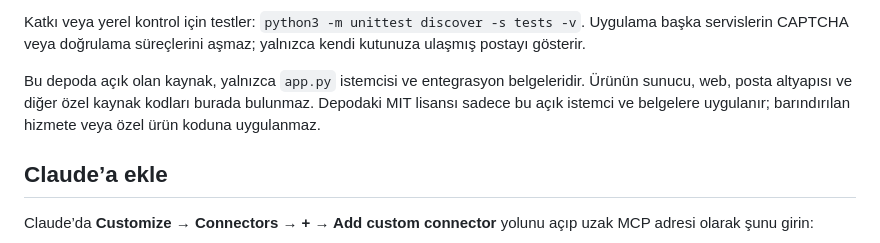
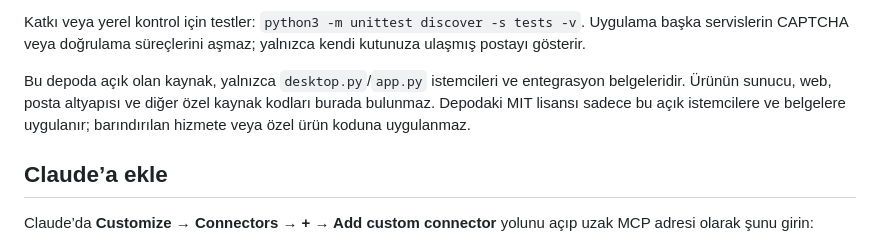
Before and after one commit to codeonthetable/gecici-email, a Markdown page: README.md, the part around one of its changes. GitHub-like rendering.

```diff
--- a/README.md
+++ b/README.md
@@ -20,7 +20,7 @@ Yeni kutunun erişim tokenı yalnızca oluşturulurken gösterilir. Uygulama tok
 
 Katkı veya yerel kontrol için testler: `python3 -m unittest discover -s tests -v`. Uygulama başka servislerin CAPTCHA veya doğrulama süreçlerini aşmaz; yalnızca kendi kutunuza ulaşmış postayı gösterir.
 
-Bu depoda açık olan kaynak, yalnızca `app.py` istemcisi ve entegrasyon belgeleridir. Ürünün sunucu, web, posta altyapısı ve diğer özel kaynak kodları burada bulunmaz. Depodaki MIT lisansı sadece bu açık istemci ve belgelere uygulanır; barındırılan hizmete veya özel ürün koduna uygulanmaz.
+Bu depoda açık olan kaynak, yalnızca `desktop.py`/`app.py` istemcileri ve entegrasyon belgeleridir. Ürünün sunucu, web, posta altyapısı ve diğer özel kaynak kodları burada bulunmaz. Depodaki MIT lisansı sadece bu açık istemcilere ve belgelere uygulanır; barındırılan hizmete veya özel ürün koduna uygulanmaz.
 
 ## Claude’a ekle
 
```
Also changed, not shown: other parts of README.md (+1 -1 lines).
